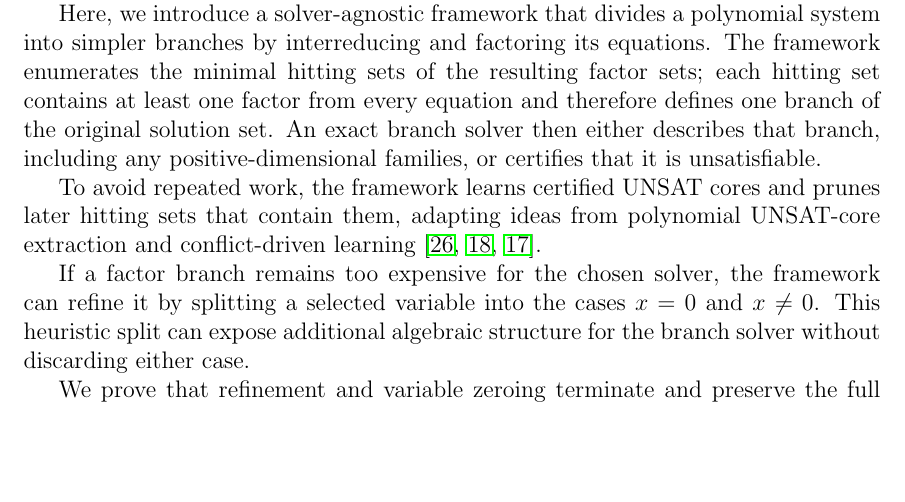
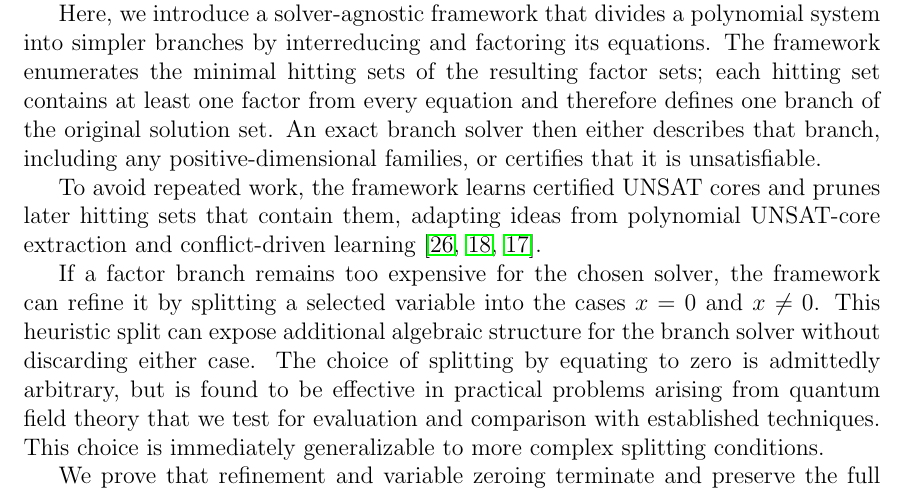
Before and after one commit to IlayMenahem/soothing, a LaTeX paper (paper/paper.tex, which reads paper/sections/introduction.tex): part of page 2 of 26, cut so that both start at the same text, the shorter picture padded with empty space. Compiled offline with pdfLaTeX.

Commit message:
Ido's comments

```diff
--- a/paper/sections/introduction.tex
+++ b/paper/sections/introduction.tex
@@ -55,7 +55,7 @@ extraction and conflict-driven learning~\cite{sun2016,marques1999grasp,marques20
 If a factor branch remains too expensive for the chosen solver, the framework
 can refine it by splitting a selected variable into the cases $x=0$ and
 $x\neq 0$. This heuristic split can expose additional algebraic structure for
-the branch solver without discarding either case.
+the branch solver without discarding either case. The choice of splitting by equating to zero is admittedly arbitrary, but is found to be effective in practical problems arising from quantum field theory that we test for evaluation and comparison with established techniques. This choice is immediately generalizable to more complex splitting conditions.
 
 % Theortical and experimental backing
 We prove that refinement and variable zeroing terminate and preserve the full
```
